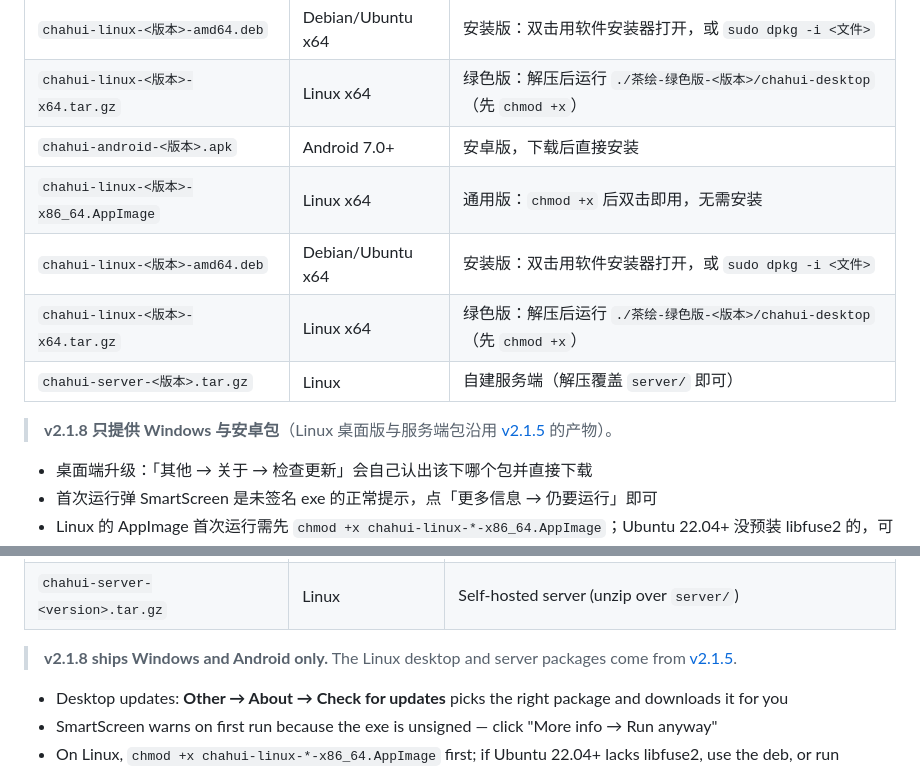
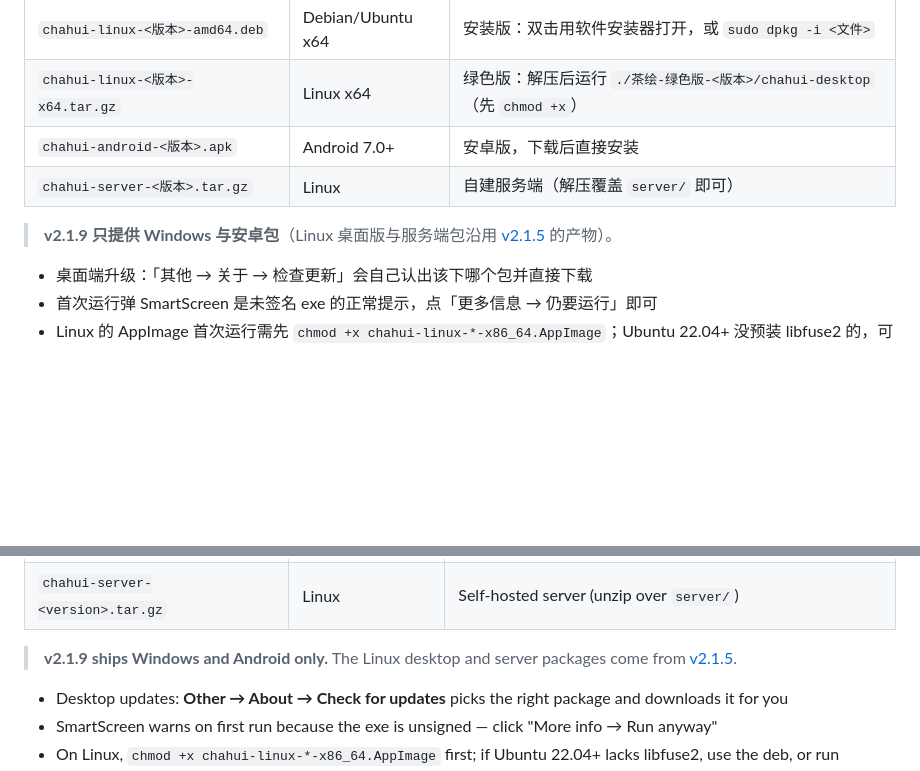
Before and after one commit to PainterAnkry/chahui, a Markdown page: README.md, 2 parts joined by grey strips. Rendered like a GitHub page; blank space fills up the shorter version.

Commit message:
README：下载表对齐 v2.1.9，顺手删掉重复的三行 Linux 条目

```diff
--- a/README.md
+++ b/README.md
@@ -30,12 +30,9 @@
 | `chahui-linux-<版本>-amd64.deb` | Debian/Ubuntu x64 | 安装版：双击用软件安装器打开，或 `sudo dpkg -i <文件>` |
 | `chahui-linux-<版本>-x64.tar.gz` | Linux x64 | 绿色版：解压后运行 `./茶绘-绿色版-<版本>/chahui-desktop`（先 `chmod +x`） |
 | `chahui-android-<版本>.apk` | Android 7.0+ | 安卓版，下载后直接安装 |
-| `chahui-linux-<版本>-x86_64.AppImage` | Linux x64 | 通用版：`chmod +x` 后双击即用，无需安装 |
-| `chahui-linux-<版本>-amd64.deb` | Debian/Ubuntu x64 | 安装版：双击用软件安装器打开，或 `sudo dpkg -i <文件>` |
-| `chahui-linux-<版本>-x64.tar.gz` | Linux x64 | 绿色版：解压后运行 `./茶绘-绿色版-<版本>/chahui-desktop`（先 `chmod +x`） |
 | `chahui-server-<版本>.tar.gz` | Linux | 自建服务端（解压覆盖 `server/` 即可） |
 
-> **v2.1.8 只提供 Windows 与安卓包**（Linux 桌面版与服务端包沿用 [v2.1.5](https://github.com/PainterAnkry/chahui/releases/tag/v2.1.5) 的产物）。
+> **v2.1.9 只提供 Windows 与安卓包**（Linux 桌面版与服务端包沿用 [v2.1.5](https://github.com/PainterAnkry/chahui/releases/tag/v2.1.5) 的产物）。
 
 - 桌面端升级：「其他 → 关于 → 检查更新」会自己认出该下哪个包并直接下载
 - 首次运行弹 SmartScreen 是未签名 exe 的正常提示，点「更多信息 → 仍要运行」即可
@@ -188,7 +185,7 @@ Grab a ready-made build from **[Releases](https://github.com/PainterAnkry/chahui
 | `chahui-android-<version>.apk` | Android 7.0+ | Android build, install directly |
 | `chahui-server-<version>.tar.gz` | Linux | Self-hosted server (unzip over `server/`) |
 
-> **v2.1.8 ships Windows and Android only.** The Linux desktop and server packages come from [v2.1.5](https://github.com/PainterAnkry/chahui/releases/tag/v2.1.5).
+> **v2.1.9 ships Windows and Android only.** The Linux desktop and server packages come from [v2.1.5](https://github.com/PainterAnkry/chahui/releases/tag/v2.1.5).
 
 - Desktop updates: **Other → About → Check for updates** picks the right package and downloads it for you
 - SmartScreen warns on first run because the exe is unsigned — click "More info → Run anyway"
```
